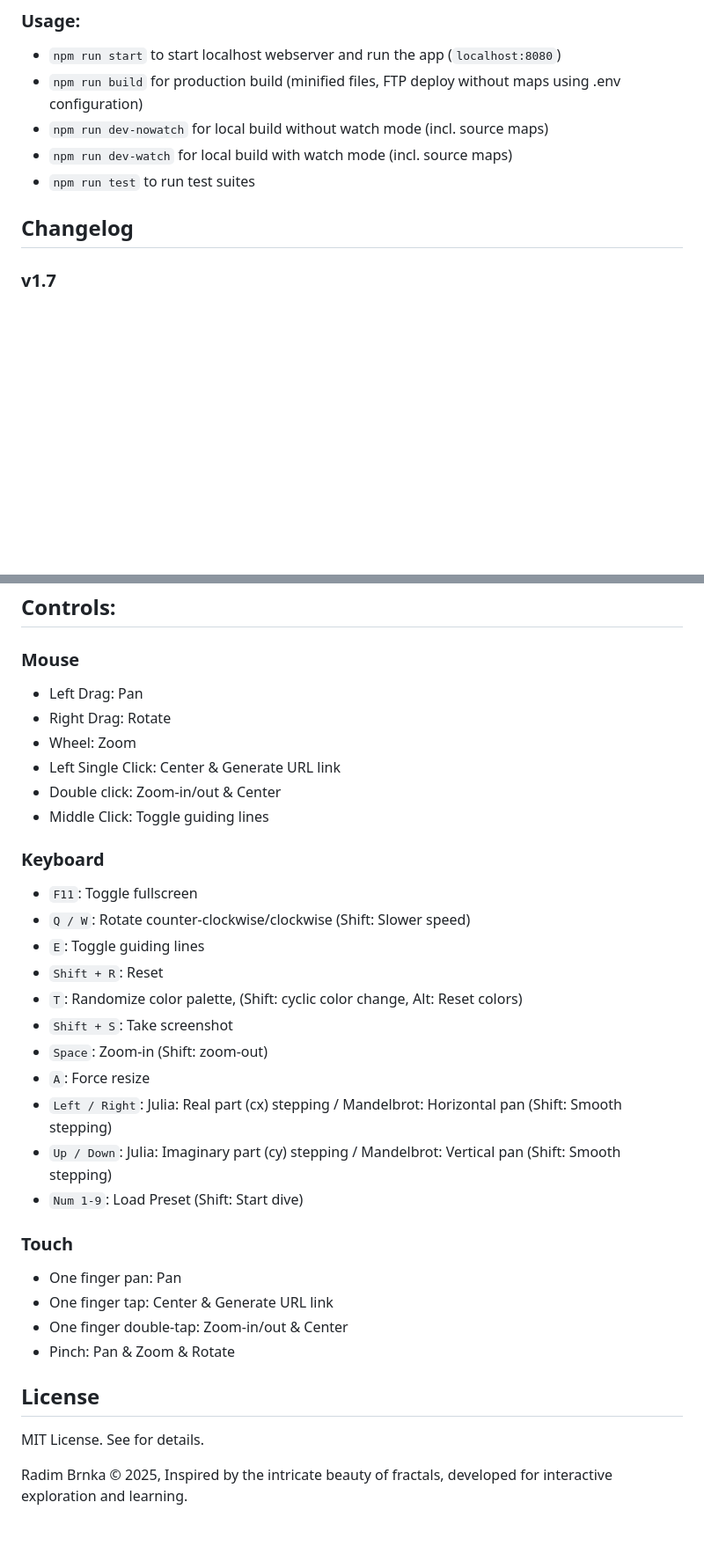
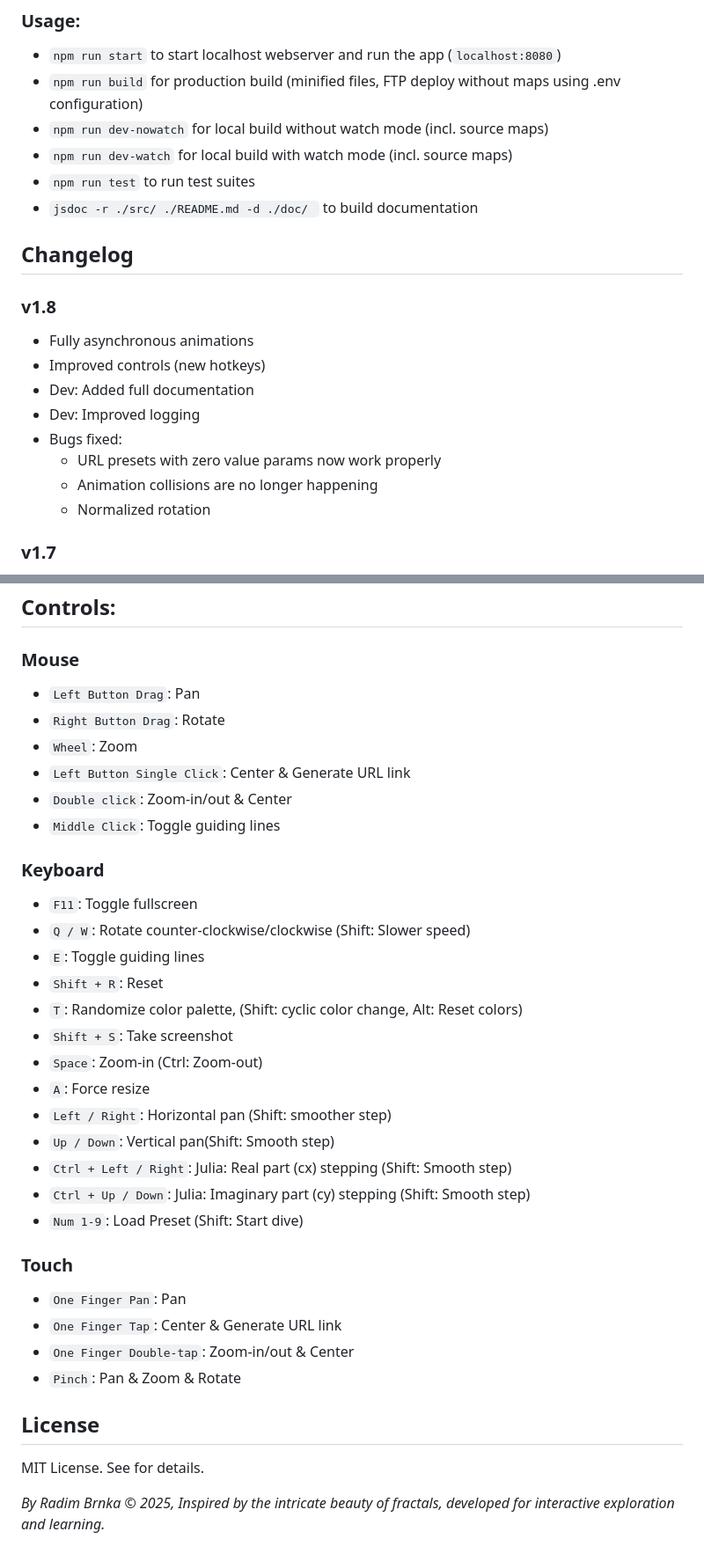
Before and after one commit to rbrnka/fractal-traveler, a Markdown page: README.md, 2 parts joined by grey strips. Shown: that part at 88% size. GitHub-like rendering; blank space fills up the shorter version.

Commit message:
1.8 - Readme.MD update

```diff
--- a/README.md
+++ b/README.md
@@ -48,8 +46,19 @@ The architecture supports additional fractal types and further customization of
 - `npm run dev-nowatch` for local build without watch mode (incl. source maps)
 - `npm run dev-watch` for local build with watch mode (incl. source maps)
 - `npm run test` to run test suites
+- `jsdoc -r ./src/ ./README.md -d ./doc/ ` to build documentation
 
 ## Changelog
+### v1.8
+- Fully asynchronous animations
+- Improved controls (new hotkeys)
+- Dev: Added full documentation
+- Dev: Improved logging
+- Bugs fixed:
+  - URL presets with zero value params now work properly
+  - Animation collisions are no longer happening
+  - Normalized rotation
+
 ### v1.7
 - Julia dives added (super smooth detailed animated c-transitions)
 - Num hotkeys support for presets and dives
@@ -124,12 +132,12 @@ The entry point that imports modules, creates the fractal renderer instance (pas
 
 ## Controls:
 ### Mouse
-- Left Drag: Pan
-- Right Drag: Rotate
-- Wheel: Zoom
-- Left Single Click: Center & Generate URL link
-- Double click: Zoom-in/out & Center
-- Middle Click: Toggle guiding lines
+- `Left Button Drag`: Pan
+- `Right Button Drag`: Rotate
+- `Wheel`: Zoom
+- `Left Button Single Click`: Center & Generate URL link
+- `Double click`: Zoom-in/out & Center
+- `Middle Click`: Toggle guiding lines
 ### Keyboard
 - `F11`: Toggle fullscreen
 - `Q / W`: Rotate counter-clockwise/clockwise (Shift: Slower speed)
@@ -137,19 +145,21 @@ The entry point that imports modules, creates the fractal renderer instance (pas
 - `Shift + R`: Reset
 - `T`: Randomize color palette, (Shift: cyclic color change, Alt: Reset colors)
 - `Shift + S`: Take screenshot
-- `Space`: Zoom-in (Shift: zoom-out)
+- `Space`: Zoom-in (Ctrl: Zoom-out)
 - `A`: Force resize
-- `Left / Right`: Julia: Real part (cx) stepping / Mandelbrot: Horizontal pan (Shift: Smooth stepping)
-- `Up / Down`: Julia: Imaginary part (cy) stepping / Mandelbrot: Vertical pan (Shift: Smooth stepping)
+- `Left / Right`: Horizontal pan (Shift: smoother step)
+- `Up / Down`: Vertical pan(Shift: Smooth step)
+- `Ctrl + Left / Right`: Julia: Real part (cx) stepping (Shift: Smooth step)
+- `Ctrl + Up / Down`: Julia: Imaginary part (cy) stepping (Shift: Smooth step)
 - `Num 1-9`: Load Preset (Shift: Start dive)
 
 ### Touch
-- One finger pan: Pan
-- One finger tap: Center & Generate URL link
-- One finger double-tap: Zoom-in/out & Center
-- Pinch: Pan & Zoom & Rotate
+- `One Finger Pan`: Pan
+- `One Finger Tap`: Center & Generate URL link
+- `One Finger Double-tap`: Zoom-in/out & Center
+- `Pinch`: Pan & Zoom & Rotate
 
 ## License
 MIT License. See for details.
 
-Radim Brnka © 2025, Inspired by the intricate beauty of fractals, developed for interactive exploration and learning.
+*By Radim Brnka © 2025, Inspired by the intricate beauty of fractals, developed for interactive exploration and learning.*
```
Also changed, not shown: other parts of README.md (+8 -11 lines).
